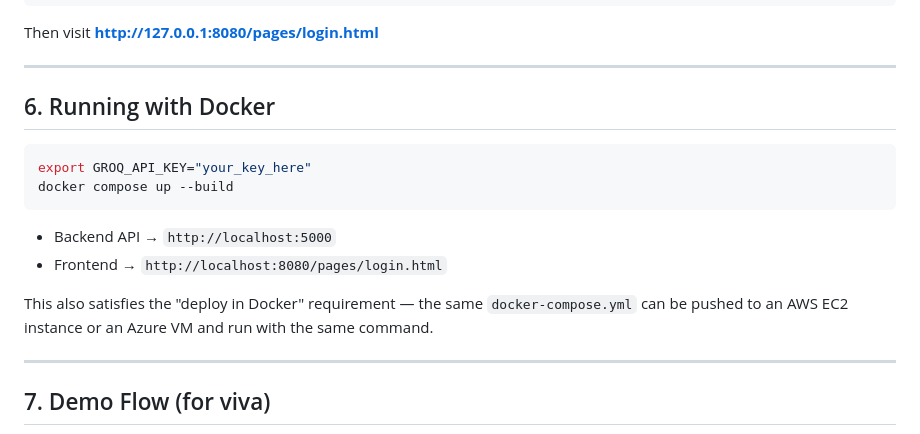
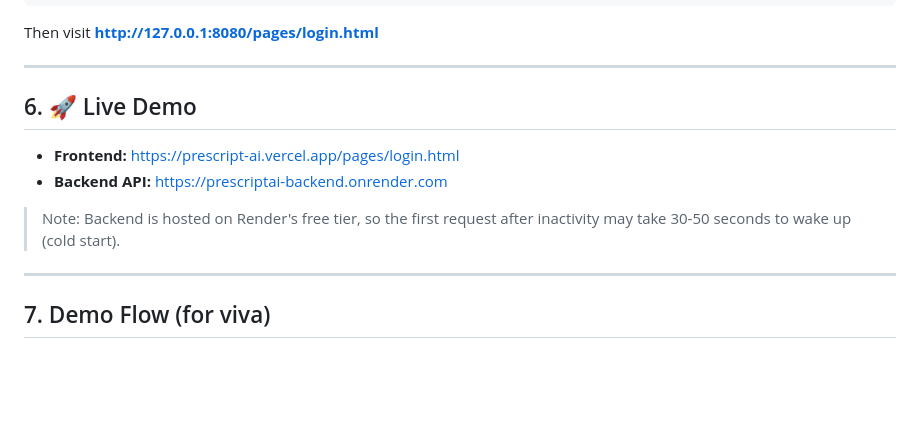
Before and after one commit to PriyadharshiniChandrasekar/Prescript-AI, a Markdown page: README.md, the part around the change. Drawn GitHub-style; blank space fills up the shorter version.

````diff
--- a/README.md
+++ b/README.md
@@ -129,18 +129,13 @@ Then visit **http://127.0.0.1:8080/pages/login.html**
 
 ---
 
-## 6. Running with Docker
+## 6.  🚀 Live Demo
 
-```bash
-export GROQ_API_KEY="your_key_here"
-docker compose up --build
-```
-- Backend API → `http://localhost:5000`
-- Frontend    → `http://localhost:8080/pages/login.html`
+- **Frontend:** https://prescript-ai.vercel.app/pages/login.html
+- **Backend API:** https://prescriptai-backend.onrender.com
 
-This also satisfies the "deploy in Docker" requirement — the same
-`docker-compose.yml` can be pushed to an AWS EC2 instance or an Azure VM and
-run with the same command.
+> Note: Backend is hosted on Render's free tier, so the first request
+> after inactivity may take 30-50 seconds to wake up (cold start).
 
 ---
 
````
